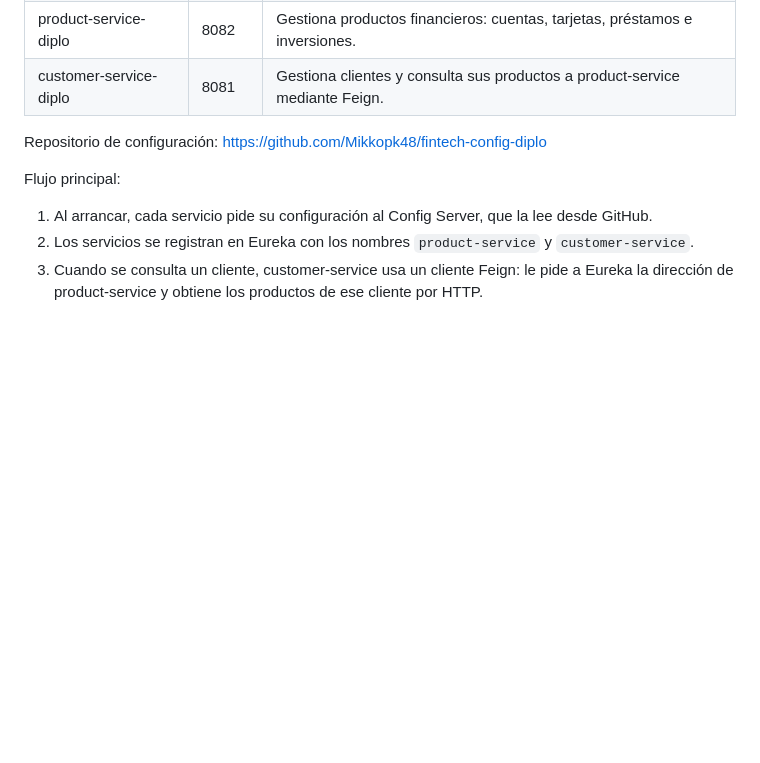
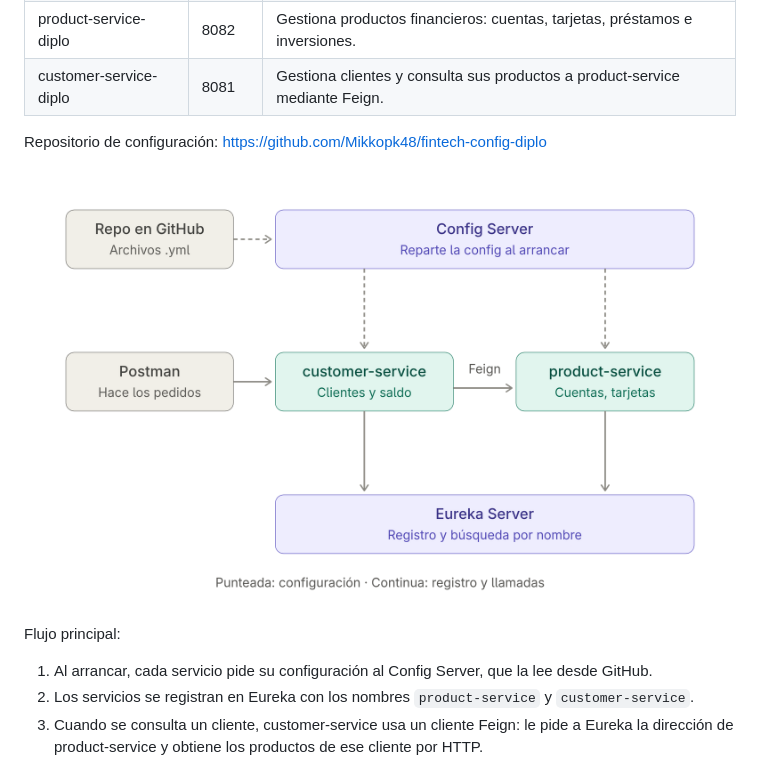
Before and after one commit to Mikkopk48/fintech-microservicios-proyecto-final, a Markdown page: README.md, the part around the change. Rendered like a GitHub page; pictures changed too: arquitectura_microservicios_diplomatura.png (added); blank space fills up the shorter version.

```diff
--- a/README.md
+++ b/README.md
@@ -15,6 +15,8 @@ El sistema tiene cuatro aplicaciones independientes y un repositorio de configur
 | customer-service-diplo | 8081   | Gestiona clientes y consulta sus productos a product-service mediante Feign.     |
 
 Repositorio de configuración: https://github.com/Mikkopk48/fintech-config-diplo
+
+![Arquitectura](arquitectura_microservicios_diplomatura.png)
 
 Flujo principal:
 
```
Also changed, not shown: 2 other files.
